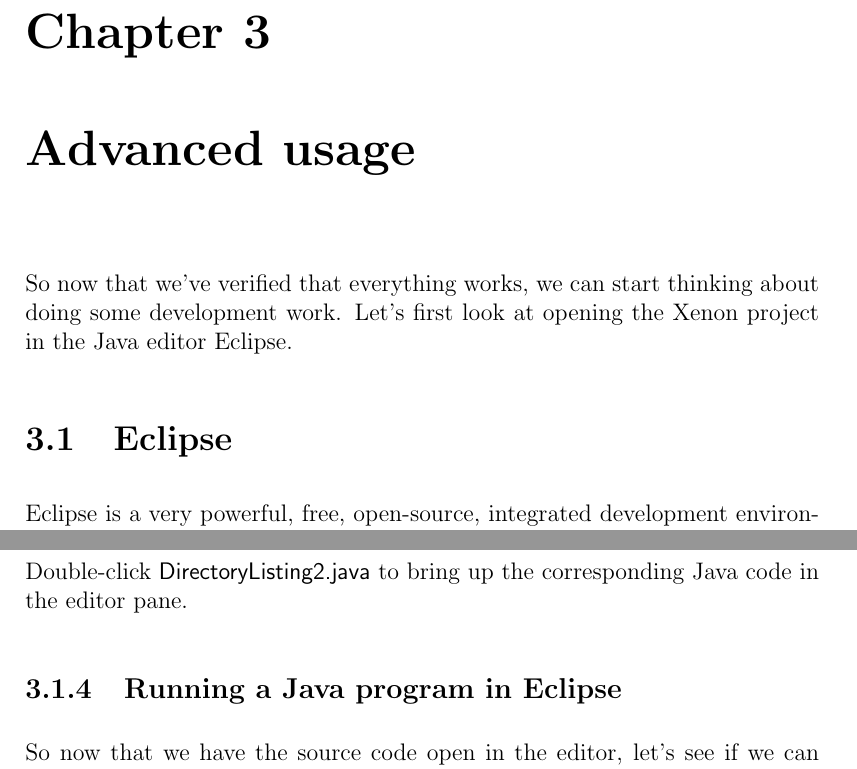
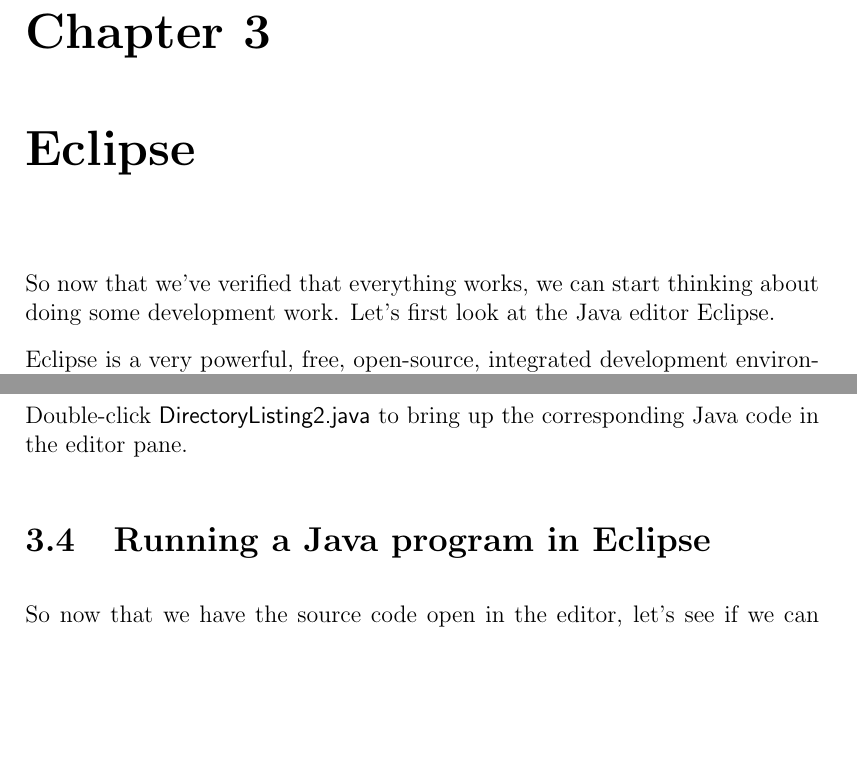
Before and after one commit to xenon-middleware/xenon-tutorial, a LaTeX book (doc/tutorial/xenon-tutorial.tex, which reads doc/tutorial/snippets/advanced-usage.tex): two parts of pages 16 and 18 of 29, joined at a grey line, cut so that both start at the same text, the shorter picture padded with empty space. Compiled offline with pdfLaTeX.

Commit message:
fixes issue#22

```diff
--- a/doc/tutorial/snippets/advanced-usage.tex
+++ b/doc/tutorial/snippets/advanced-usage.tex
@@ -1,10 +1,6 @@
-\chapter{Advanced usage}
+\chapter{Eclipse}
 
-So now that we've verified that everything works, we can start thinking about doing some development work. Let's first look at opening the Xenon project in the Java editor Eclipse.
-
-
-
-\section{Eclipse}
+So now that we've verified that everything works, we can start thinking about doing some development work. Let's first look at the Java editor Eclipse.
 
 Eclipse\index{Eclipse} is a very powerful, free, open-source, integrated development environment for Java (and many other languages). It is available in most Linuxes from their respective repositories. By default, Eclipse comes with many features, such as Git (version control)\index{Git}, Mylyn (task management)\index{Mylyn}, Maven (building)\index{Maven}, Ant (building)\index{Ant}, an XML editor, as well as some other stuff. While these features are nice, they can get in the way if you're new to code development with Java using Eclipse. We will therefore set up a minimal Eclipse installation which includes only the Eclipse platform and the Java related tools (most importantly, the debugger). Feel free to skip this next part if you're already familiar with Eclipse.
 
@@ -63,7 +56,7 @@
 
 
 
-\subsection{Running a Java program in Eclipse}
+\section{Running a Java program in Eclipse}
 \index{Eclipse!Running a Java program}
 \index{Running a Java program in Eclipse}
 \index{Java!Running a Java program in Eclipse}
```
Also changed, not shown: doc/tutorial/xenon-tutorial.pdf, doc/tutorial/snippets/advanced-usage.tex (13 more changed lines).
